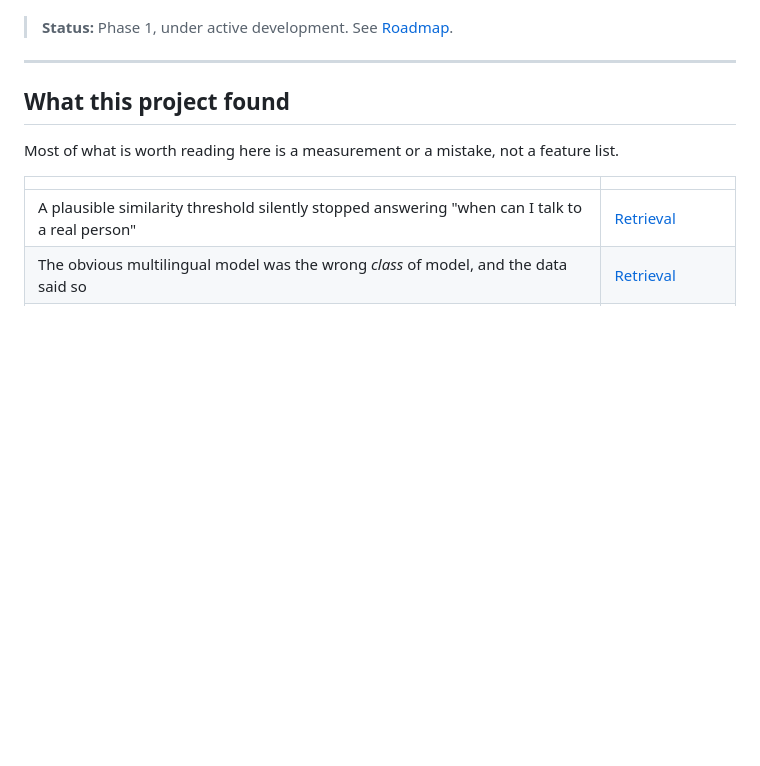
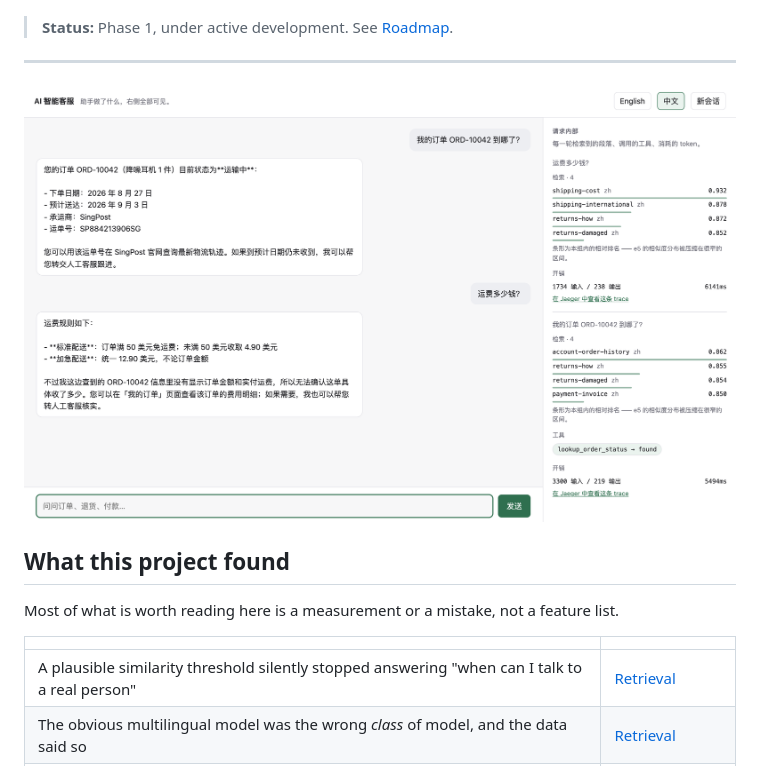
Before and after one commit to lai3d/ai-customer-service-java, a Markdown page: README.md, the part around the change. Drawn GitHub-style; pictures changed too: docs/images/demo.png (added); blank space fills up the shorter version.

```diff
--- a/README.md
+++ b/README.md
@@ -16,6 +16,8 @@ Dockerfile and Kubernetes manifests.
 > **Status:** Phase 1, under active development. See [Roadmap](#roadmap).
 
 ---
+
+![The demo UI: a Chinese conversation on the left, and on the right the passages retrieval found with their scores, the tool that ran, the tokens spent, and a link to the turn's trace](docs/images/demo.png)
 
 ## What this project found
 
```
Also changed, not shown: CLAUDE.md (+17 -5 lines), 1 other file.
